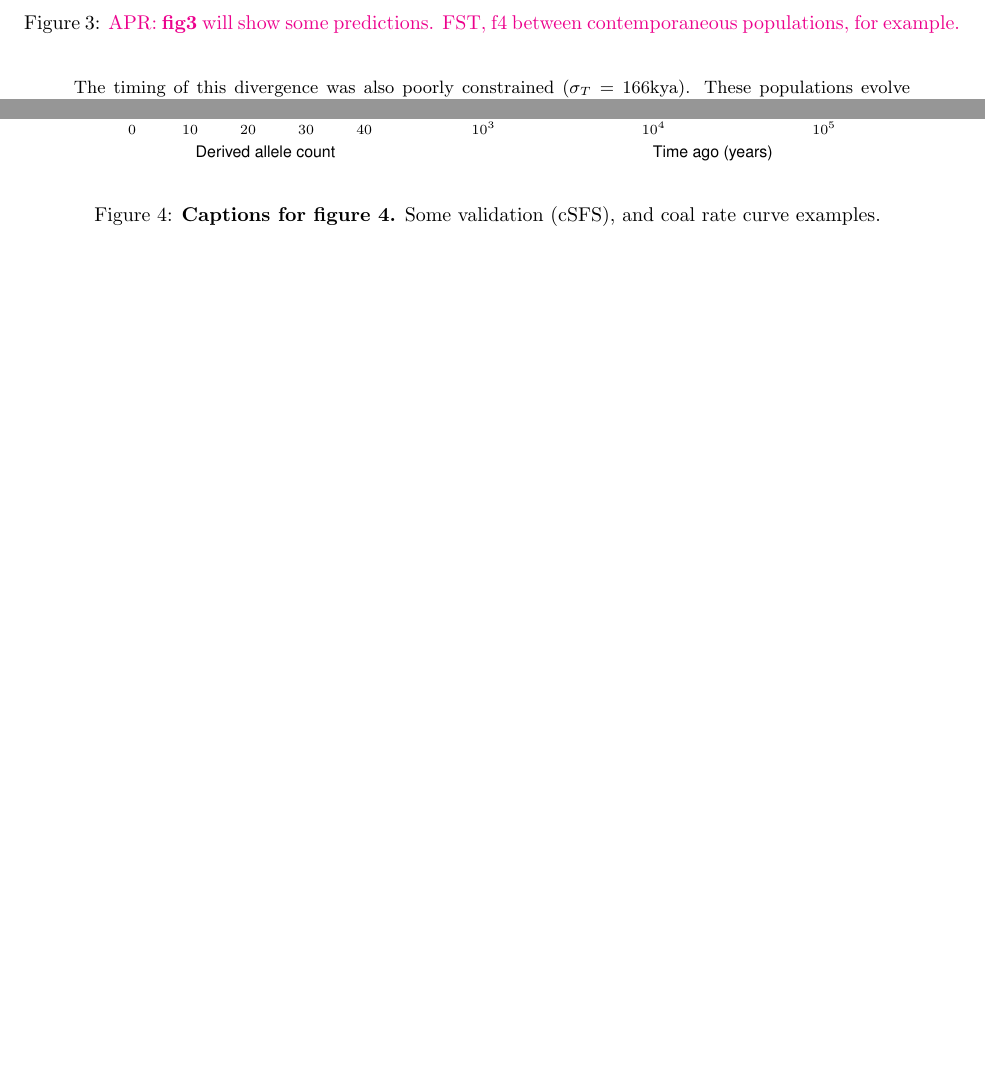
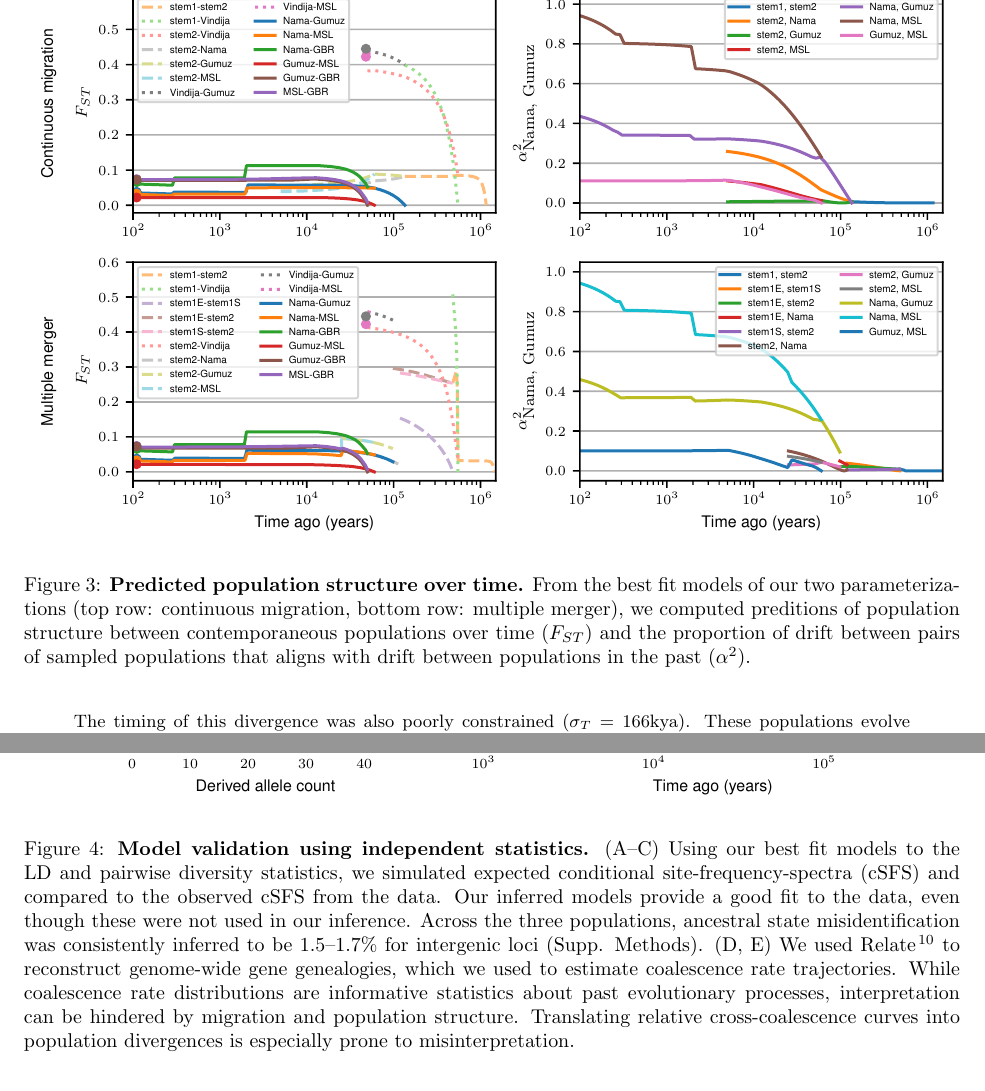
Before and after one commit to apragsdale/african-structure-paper, a LaTeX document (paper.tex): two parts of pages 6 and 7 of 12, joined at a grey line, cut at the place of the change, the shorter picture padded with empty space. Compiled offline with pdfLaTeX.

Commit message:
add fig3 and captions

```diff
--- a/paper.tex
+++ b/paper.tex
@@ -1,4 +1,4 @@
-\documentclass[]{article}
+\documentclass{article}
 \usepackage[super,numbers]{natbib}
 
 \usepackage{fullpage}
@@ -369,10 +368,15 @@ Africa and Stem 1E in eastern Africa.
 
 \begin{figure}[t!]
     \centering
-    %\includegraphics{figures/fig3.pdf}
+    \includegraphics{figures/fig3.pdf}
     \caption{
-        \aprcomment{\textbf{fig3} will show some predictions. FST, f4 between
-        contemporaneous populations, for example.}
+        \textbf{Predicted population structure over time.}
+        From the best fit models of our two parameterizations (top row:
+        continuous migration, bottom row: multiple merger), we computed
+        preditions of population structure between contemporaneous populations
+        over time ($F_{ST}$) and the proportion of drift between pairs of sampled
+        populations that aligns with drift between populations in the past
+        ($\alpha^2$).
     }
     \label{fig:3}
 \end{figure}
@@ -391,6 +395,28 @@ model (Figures~\ref{fig:4}A-C and
 even though this statistic was not used in the fit. Both models outperform
 archaic models fit directly to the cSFS (for example, compare with Figure~1 in
 \citet{Durvasula2020-td}).
+
+\begin{figure}[ht!]
+    \centering
+    \includegraphics{figures/fig4}
+    \caption{
+        \textbf{Model validation using independent statistics.} (A--C) Using
+        our best fit models to the LD and pairwise diversity statistics, we
+        simulated expected conditional site-frequency-spectra (cSFS) and
+        compared to the observed cSFS from the data. Our inferred models
+        provide a good fit to the data, even though these were not used in our
+        inference. Across the three populations, ancestral state
+        misidentification was consistently inferred to be 1.5--1.7\% for
+        intergenic loci (Supp. Methods). (D, E) We used Relate
+        \citep{Speidel2019-nj} to reconstruct genome-wide gene genealogies,
+        which we used to estimate coalescence rate trajectories. While
+        coalescence rate distributions are informative statistics about past
+        evolutionary processes, interpretation can be hindered by migration and
+        population structure. Translating relative cross-coalescence curves
+        into population divergences is especially prone to misinterpretation.
+    }
+    \label{fig:4}
+\end{figure}
 
 We used \texttt{Relate} \citep{Speidel2019-nj} to infer the distribution of
 coalescence rates over time, which are commonly interpreted as effective
@@ -431,16 +457,6 @@ $\sim$15kya compared to a true divergence of 60kya), and recent migration can
 lead to the misordering of divergence events (Figure~\ref{fig:4}E). We suggest
 that rCCR analyses which do not fit multiple parameters including gene flow
 should be interpreted with caution.
-
-\begin{figure}[ht!]
-    \centering
-    \includegraphics{figures/fig4}
-    \caption{
-        \textbf{Captions for figure 4.}
-        Some validation (cSFS), and coal rate curve examples.
-    }
-    \label{fig:4}
-\end{figure}
 
 \section*{Discussion}
 
```
Also changed, not shown: figures/fig3.pdf (added), paper.tex (1 more changed lines).
